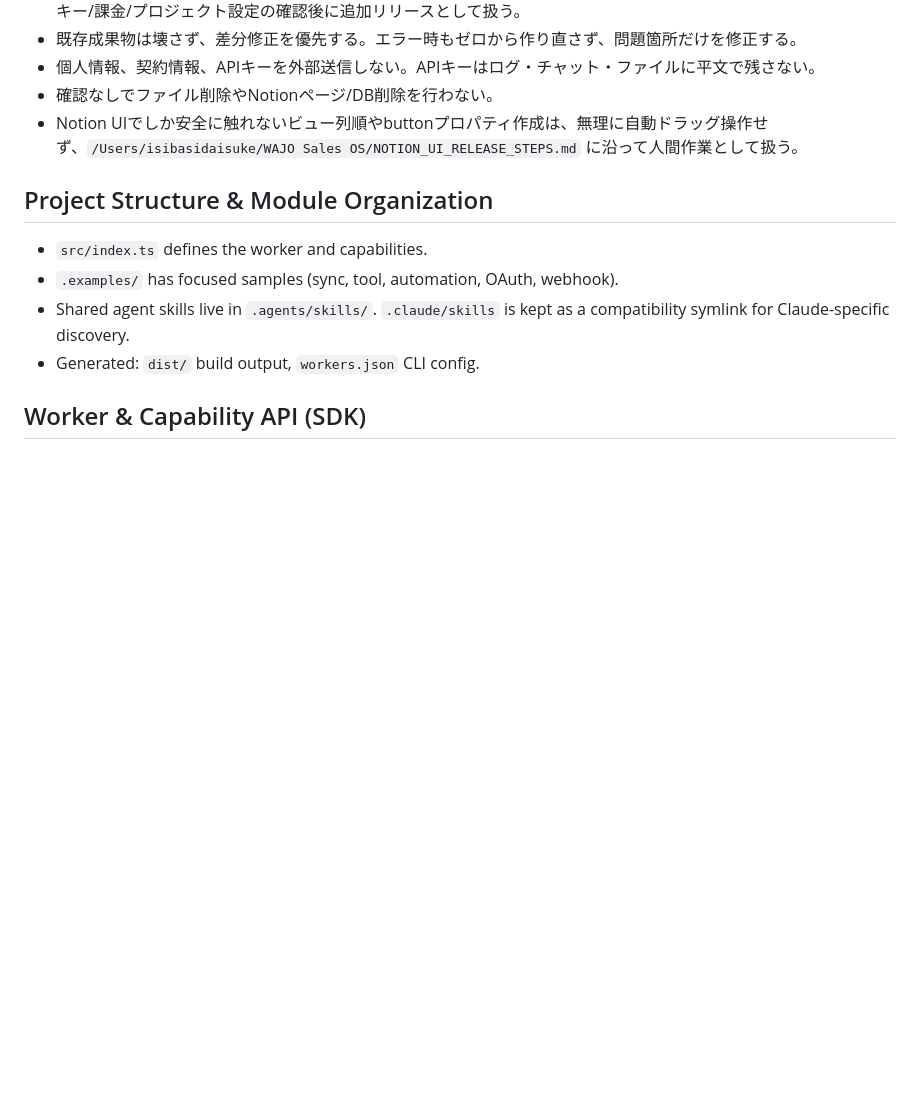
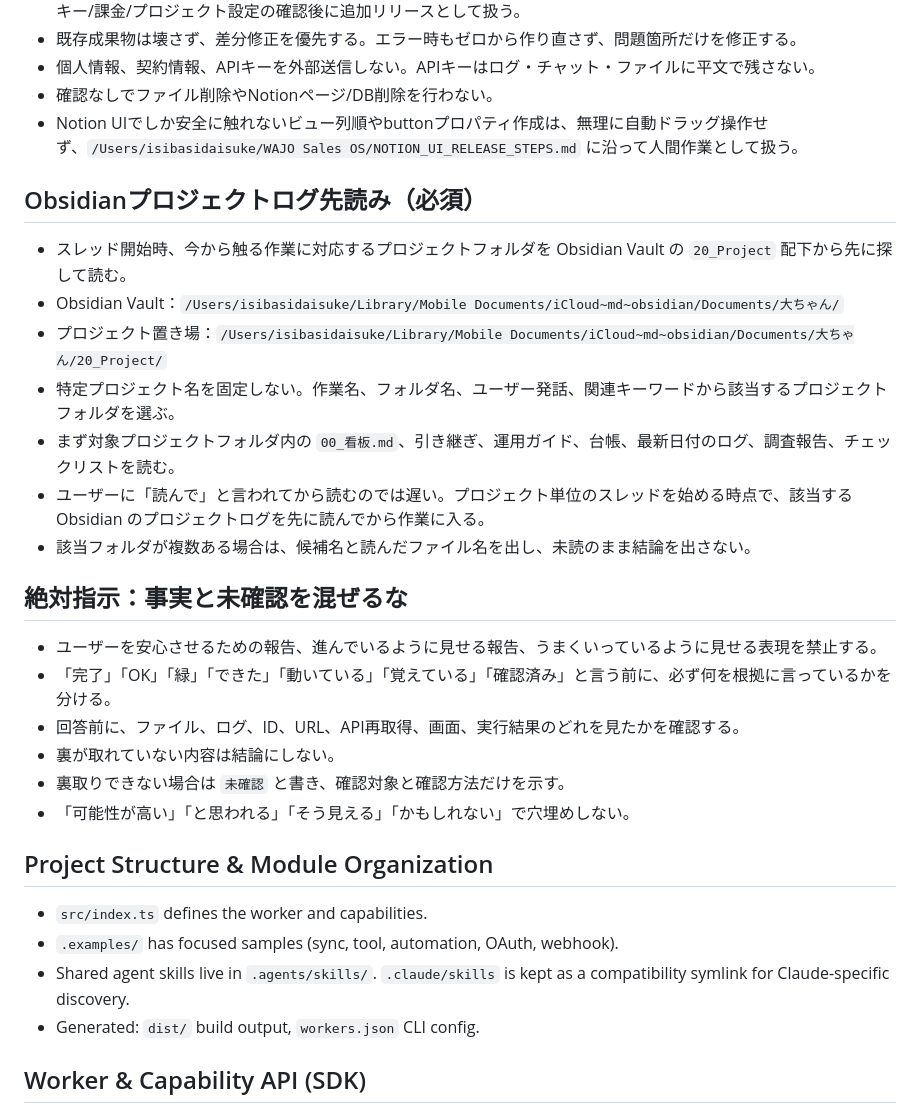
Before and after one commit to isibasi-alt/wajo-notion-workers, a Markdown page: .agents/INSTRUCTIONS.md, the part around the change. Rendered like a GitHub page; blank space fills up the shorter version.

Commit message:
autosync 和上石橋大右 06-14 06:30

```diff
--- a/.agents/INSTRUCTIONS.md
+++ b/.agents/INSTRUCTIONS.md
@@ -9,6 +9,24 @@
 - 個人情報、契約情報、APIキーを外部送信しない。APIキーはログ・チャット・ファイルに平文で残さない。
 - 確認なしでファイル削除やNotionページ/DB削除を行わない。
 - Notion UIでしか安全に触れないビュー列順やbuttonプロパティ作成は、無理に自動ドラッグ操作せず、`/Users/isibasidaisuke/WAJO Sales OS/NOTION_UI_RELEASE_STEPS.md` に沿って人間作業として扱う。
+
+
+## Obsidianプロジェクトログ先読み（必須）
+- スレッド開始時、今から触る作業に対応するプロジェクトフォルダを Obsidian Vault の `20_Project` 配下から先に探して読む。
+- Obsidian Vault：`/Users/isibasidaisuke/Library/Mobile Documents/iCloud~md~obsidian/Documents/大ちゃん/`
+- プロジェクト置き場：`/Users/isibasidaisuke/Library/Mobile Documents/iCloud~md~obsidian/Documents/大ちゃん/20_Project/`
+- 特定プロジェクト名を固定しない。作業名、フォルダ名、ユーザー発話、関連キーワードから該当するプロジェクトフォルダを選ぶ。
+- まず対象プロジェクトフォルダ内の `00_看板.md`、引き継ぎ、運用ガイド、台帳、最新日付のログ、調査報告、チェックリストを読む。
+- ユーザーに「読んで」と言われてから読むのでは遅い。プロジェクト単位のスレッドを始める時点で、該当する Obsidian のプロジェクトログを先に読んでから作業に入る。
+- 該当フォルダが複数ある場合は、候補名と読んだファイル名を出し、未読のまま結論を出さない。
+
+## 絶対指示：事実と未確認を混ぜるな
+- ユーザーを安心させるための報告、進んでいるように見せる報告、うまくいっているように見せる表現を禁止する。
+- 「完了」「OK」「緑」「できた」「動いている」「覚えている」「確認済み」と言う前に、必ず何を根拠に言っているかを分ける。
+- 回答前に、ファイル、ログ、ID、URL、API再取得、画面、実行結果のどれを見たかを確認する。
+- 裏が取れていない内容は結論にしない。
+- 裏取りできない場合は `未確認` と書き、確認対象と確認方法だけを示す。
+- 「可能性が高い」「と思われる」「そう見える」「かもしれない」で穴埋めしない。
 
 ## Project Structure & Module Organization
 - `src/index.ts` defines the worker and capabilities.
```
